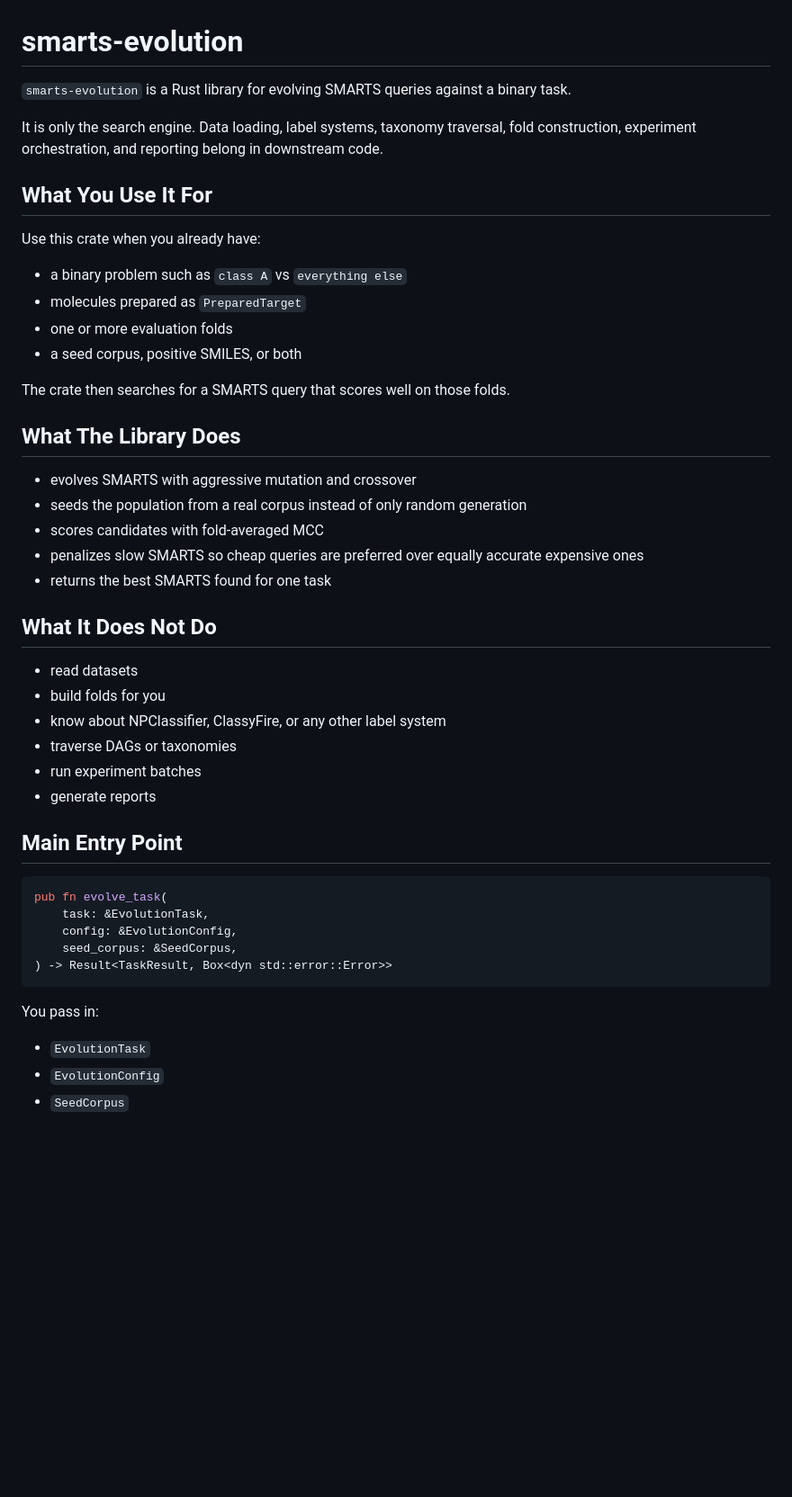
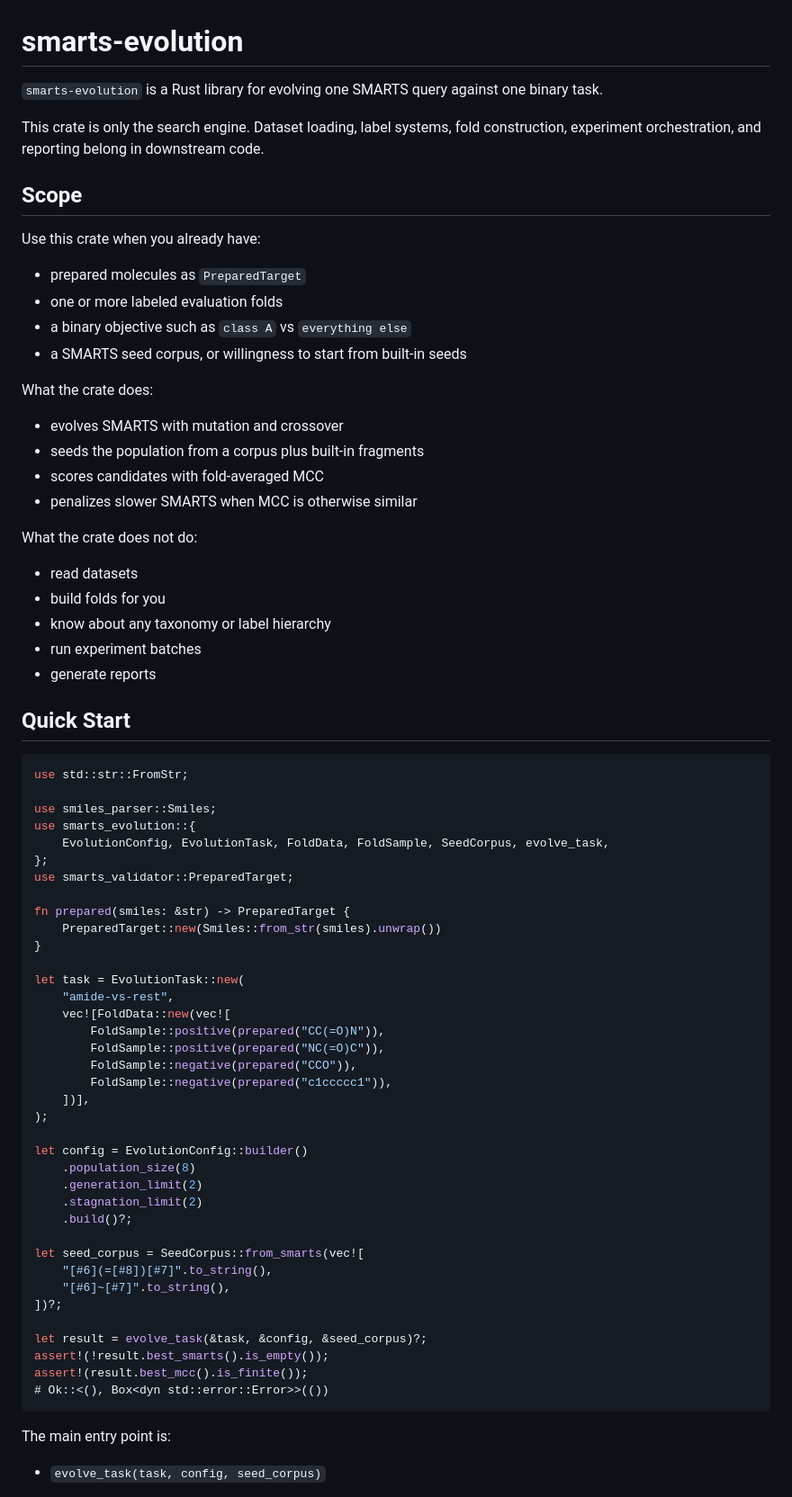
Before and after one commit to earth-metabolome-initiative/smarts-evolution, a Markdown page: README.md, the part around one of its changes. Shown at 90% size. GitHub-like rendering; blank space fills up the shorter version.

Commit message:
Polish README around the fluent public API

````diff
--- a/README.md
+++ b/README.md
@@ -1,50 +1,79 @@
 # smarts-evolution
 
-`smarts-evolution` is a Rust library for evolving SMARTS queries against a binary task.
+`smarts-evolution` is a Rust library for evolving one SMARTS query against one
+binary task.
 
-It is only the search engine. Data loading, label systems, taxonomy traversal, fold construction, experiment orchestration, and reporting belong in downstream code.
+This crate is only the search engine. Dataset loading, label systems, fold
+construction, experiment orchestration, and reporting belong in downstream
+code.
 
-## What You Use It For
+## Scope
 
 Use this crate when you already have:
 
-- a binary problem such as `class A` vs `everything else`
-- molecules prepared as `PreparedTarget`
-- one or more evaluation folds
-- a seed corpus, positive SMILES, or both
+- prepared molecules as `PreparedTarget`
+- one or more labeled evaluation folds
+- a binary objective such as `class A` vs `everything else`
+- a SMARTS seed corpus, or willingness to start from built-in seeds
 
-The crate then searches for a SMARTS query that scores well on those folds.
+What the crate does:
 
-## What The Library Does
+- evolves SMARTS with mutation and crossover
+- seeds the population from a corpus plus built-in fragments
+- scores candidates with fold-averaged MCC
+- penalizes slower SMARTS when MCC is otherwise similar
 
-- evolves SMARTS with aggressive mutation and crossover
-- seeds the population from a real corpus instead of only random generation
-- scores candidates with fold-averaged MCC
-- penalizes slow SMARTS so cheap queries are preferred over equally accurate expensive ones
-- returns the best SMARTS found for one task
-
-## What It Does Not Do
+What the crate does not do:
 
 - read datasets
 - build folds for you
-- know about NPClassifier, ClassyFire, or any other label system
-- traverse DAGs or taxonomies
+- know about any taxonomy or label hierarchy
 - run experiment batches
 - generate reports
 
-## Main Entry Point
+## Quick Start
 
 ```rust
-pub fn evolve_task(
-    task: &EvolutionTask,
-    config: &EvolutionConfig,
-    seed_corpus: &SeedCorpus,
-) -> Result<TaskResult, Box<dyn std::error::Error>>
+use std::str::FromStr;
+
+use smiles_parser::Smiles;
+use smarts_evolution::{
+    EvolutionConfig, EvolutionTask, FoldData, FoldSample, SeedCorpus, evolve_task,
+};
+use smarts_validator::PreparedTarget;
+
+fn prepared(smiles: &str) -> PreparedTarget {
+    PreparedTarget::new(Smiles::from_str(smiles).unwrap())
+}
+
+let task = EvolutionTask::new(
+    "amide-vs-rest",
+    vec![FoldData::new(vec![
+        FoldSample::positive(prepared("CC(=O)N")),
+        FoldSample::positive(prepared("NC(=O)C")),
+        FoldSample::negative(prepared("CCO")),
+        FoldSample::negative(prepared("c1ccccc1")),
+    ])],
+);
+
+let config = EvolutionConfig::builder()
+    .population_size(8)
+    .generation_limit(2)
+    .stagnation_limit(2)
+    .build()?;
+
+let seed_corpus = SeedCorpus::from_smarts(vec![
+    "[#6](=[#8])[#7]".to_string(),
+    "[#6]~[#7]".to_string(),
+])?;
+
+let result = evolve_task(&task, &config, &seed_corpus)?;
+assert!(!result.best_smarts().is_empty());
+assert!(result.best_mcc().is_finite());
+# Ok::<(), Box<dyn std::error::Error>>(())
 ```
 
-You pass in:
+The main entry point is:
 
-- `EvolutionTask`
-- `EvolutionConfig`
-- `SeedCorpus`
+- `evolve_task(task, config, seed_corpus)`
 
````
Also changed, not shown: other parts of README.md (+16 -84 lines).
